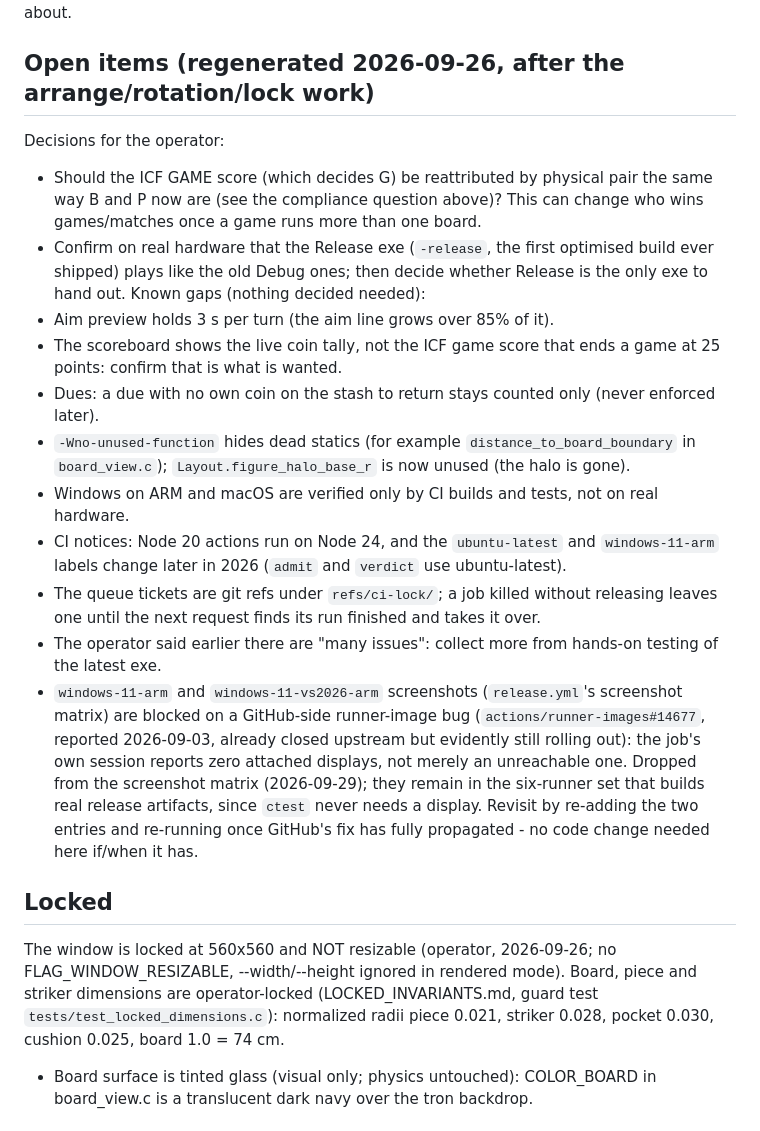
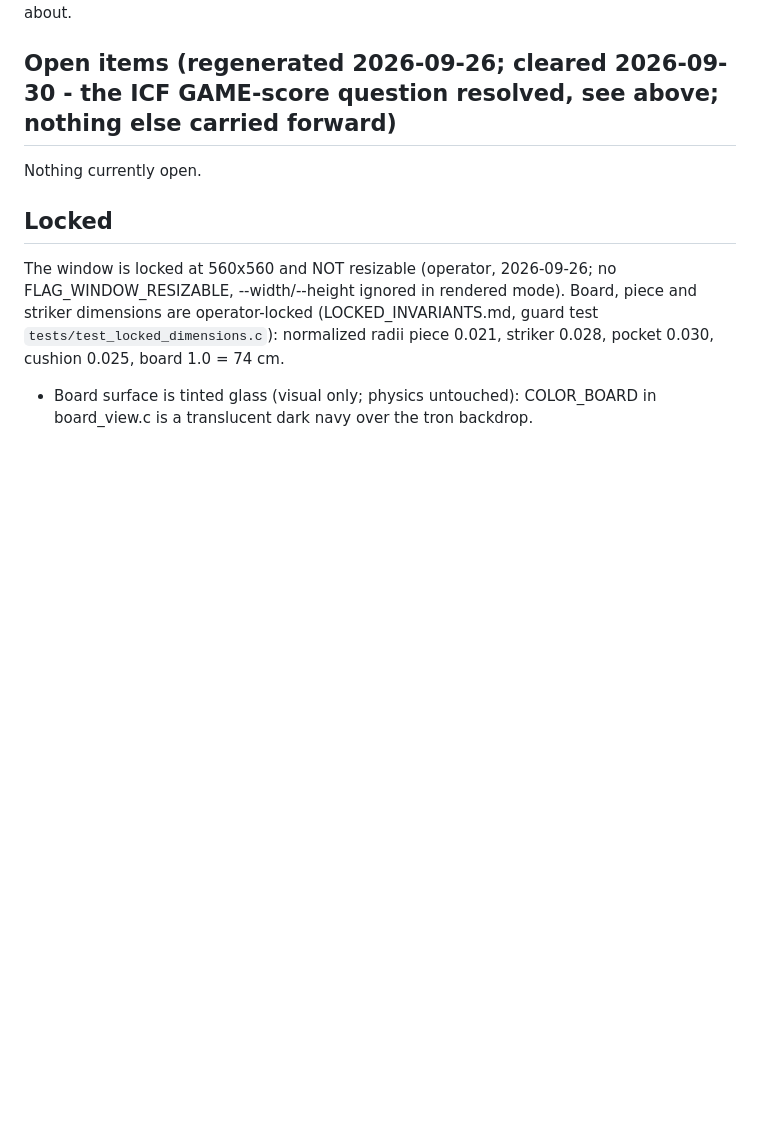
Before and after one commit to tuklusan/carrom-arena, a Markdown page: RESUME.md, the part around one of its changes. Rendered like a GitHub page; blank space fills up the shorter version.

```diff
--- a/RESUME.md
+++ b/RESUME.md
@@ -543,26 +541,8 @@ otherwise look identical), confirming the fast spin is real motion, not a stuck
 the slower per-seat idle sway throughout. This also closes out the still-unreproduced arm-position report from
 just before it: there is no longer any position or rotation logic left for that report to have been about.
 
-## Open items (regenerated 2026-09-26, after the arrange/rotation/lock work)
-Decisions for the operator:
-- Should the ICF GAME score (which decides G) be reattributed by physical pair the same way B and P now are (see the compliance
-  question above)? This can change who wins games/matches once a game runs more than one board.
-- Confirm on real hardware that the Release exe (`-release`, the first optimised build ever shipped) plays like the old Debug ones; then decide whether Release is the only exe to hand out.
-Known gaps (nothing decided needed):
-- Aim preview holds 3 s per turn (the aim line grows over 85% of it).
-- The scoreboard shows the live coin tally, not the ICF game score that ends a game at 25 points: confirm that is what is wanted.
-- Dues: a due with no own coin on the stash to return stays counted only (never enforced later).
-- `-Wno-unused-function` hides dead statics (for example `distance_to_board_boundary` in `board_view.c`); `Layout.figure_halo_base_r` is now unused (the halo is gone).
-- Windows on ARM and macOS are verified only by CI builds and tests, not on real hardware.
-- CI notices: Node 20 actions run on Node 24, and the `ubuntu-latest` and `windows-11-arm` labels change later in 2026 (`admit` and `verdict` use ubuntu-latest).
-- The queue tickets are git refs under `refs/ci-lock/`; a job killed without releasing leaves one until the next request finds its run finished and takes it over.
-- The operator said earlier there are "many issues": collect more from hands-on testing of the latest exe.
-- `windows-11-arm` and `windows-11-vs2026-arm` screenshots (`release.yml`'s screenshot matrix) are blocked on a
-  GitHub-side runner-image bug (`actions/runner-images#14677`, reported 2026-09-03, already closed upstream but
-  evidently still rolling out): the job's own session reports zero attached displays, not merely an unreachable one.
-  Dropped from the screenshot matrix (2026-09-29); they remain in the six-runner set that builds real release
-  artifacts, since `ctest` never needs a display. Revisit by re-adding the two entries and re-running once GitHub's
-  fix has fully propagated - no code change needed here if/when it has.
+## Open items (regenerated 2026-09-26; cleared 2026-09-30 - the ICF GAME-score question resolved, see above; nothing else carried forward)
+Nothing currently open.
 
 ## Locked
 The window is locked at 560x560 and NOT resizable (operator, 2026-09-26; no FLAG_WINDOW_RESIZABLE, --width/--height ignored in rendered mode).
```
Also changed, not shown: other parts of RESUME.md (+17 -19 lines).
